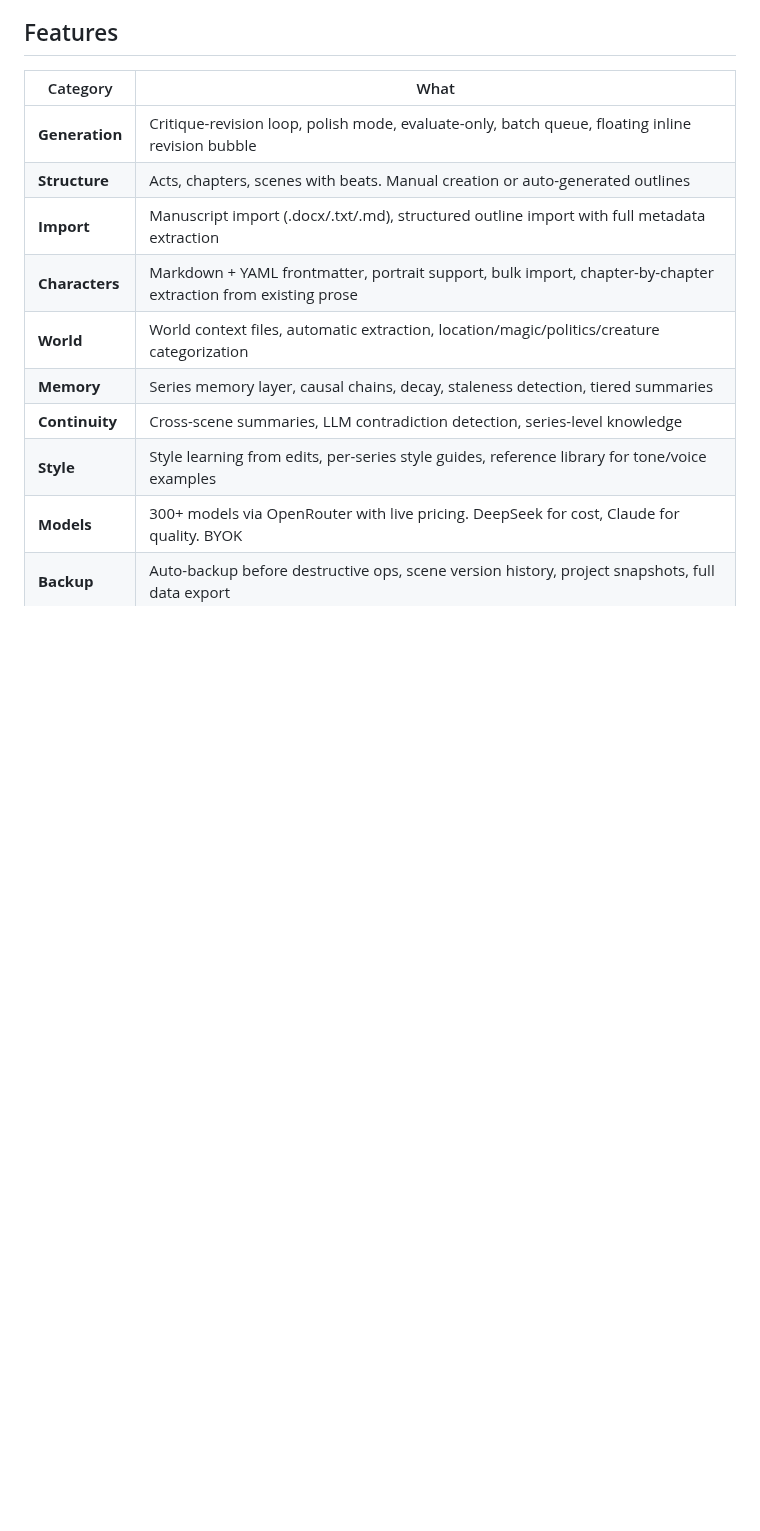
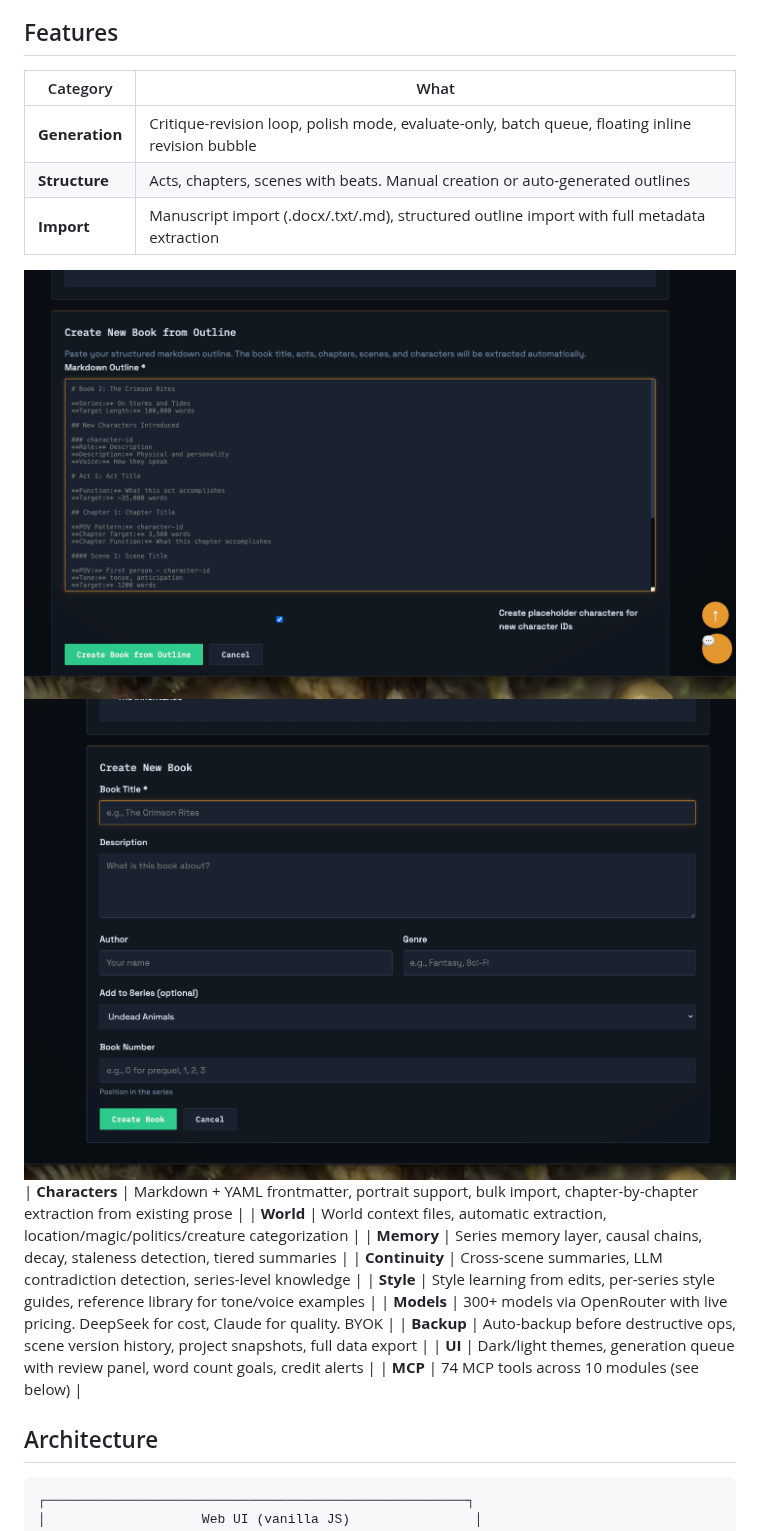
Before and after one commit to zaphodsdad/GhostWriter3000, a Markdown page: README.md, the part around the change. Rendered like a GitHub page; blank space fills up the shorter version.

Commit message:
Add remaining screenshots to README
Co-Authored-By: Claude Opus 4.6 <noreply@anthropic.com>

```diff
--- a/README.md
+++ b/README.md
@@ -73,6 +73,9 @@ Each series gets a conversational AI assistant (default name: "Chico") that know
 | **Generation** | Critique-revision loop, polish mode, evaluate-only, batch queue, floating inline revision bubble |
 | **Structure** | Acts, chapters, scenes with beats. Manual creation or auto-generated outlines |
 | **Import** | Manuscript import (.docx/.txt/.md), structured outline import with full metadata extraction |
+
+![Structured outline import](docs/screenshots/outline-import.png)
+![Create a new book](docs/screenshots/create-book.png)
 | **Characters** | Markdown + YAML frontmatter, portrait support, bulk import, chapter-by-chapter extraction from existing prose |
 | **World** | World context files, automatic extraction, location/magic/politics/creature categorization |
 | **Memory** | Series memory layer, causal chains, decay, staleness detection, tiered summaries |
```
